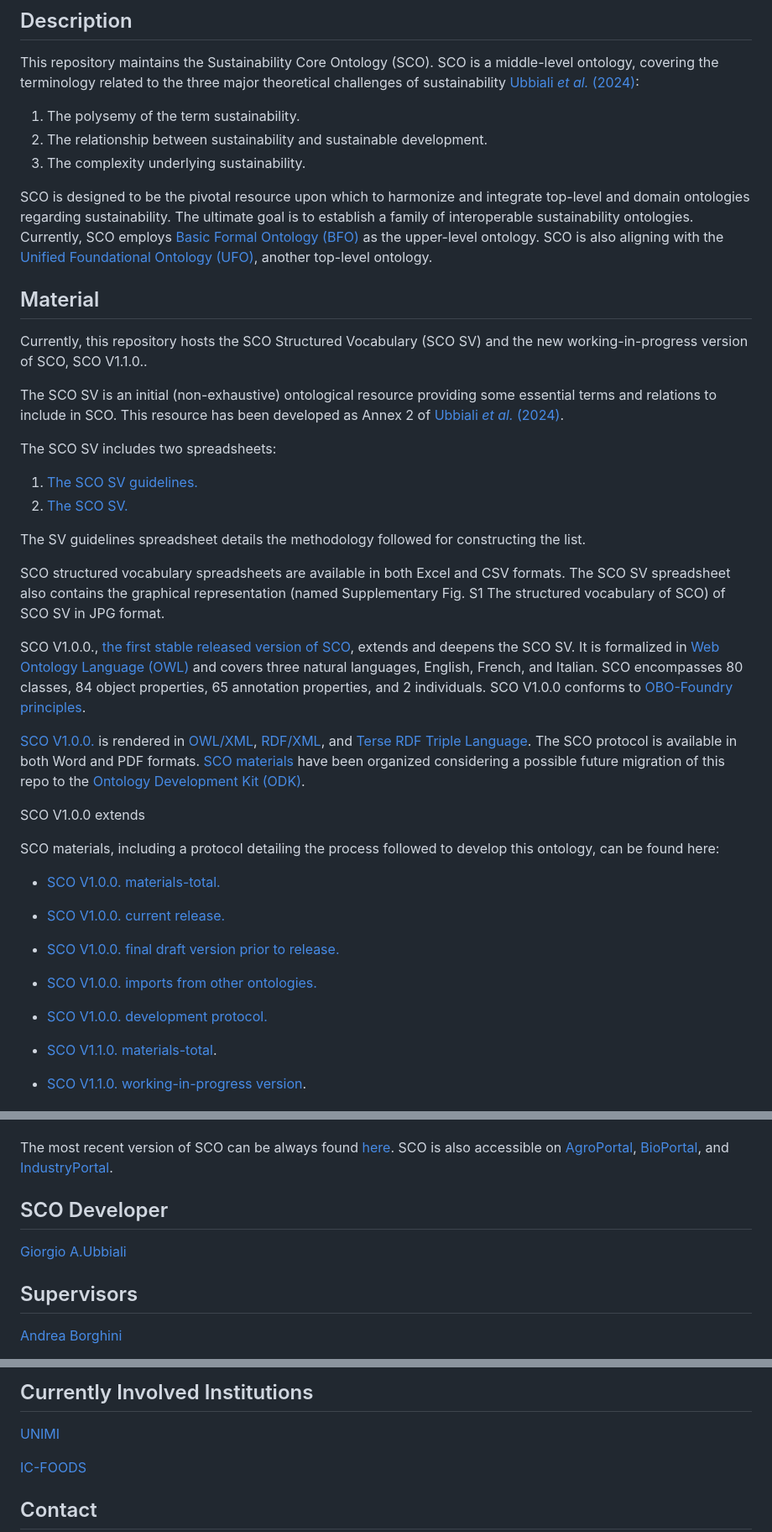
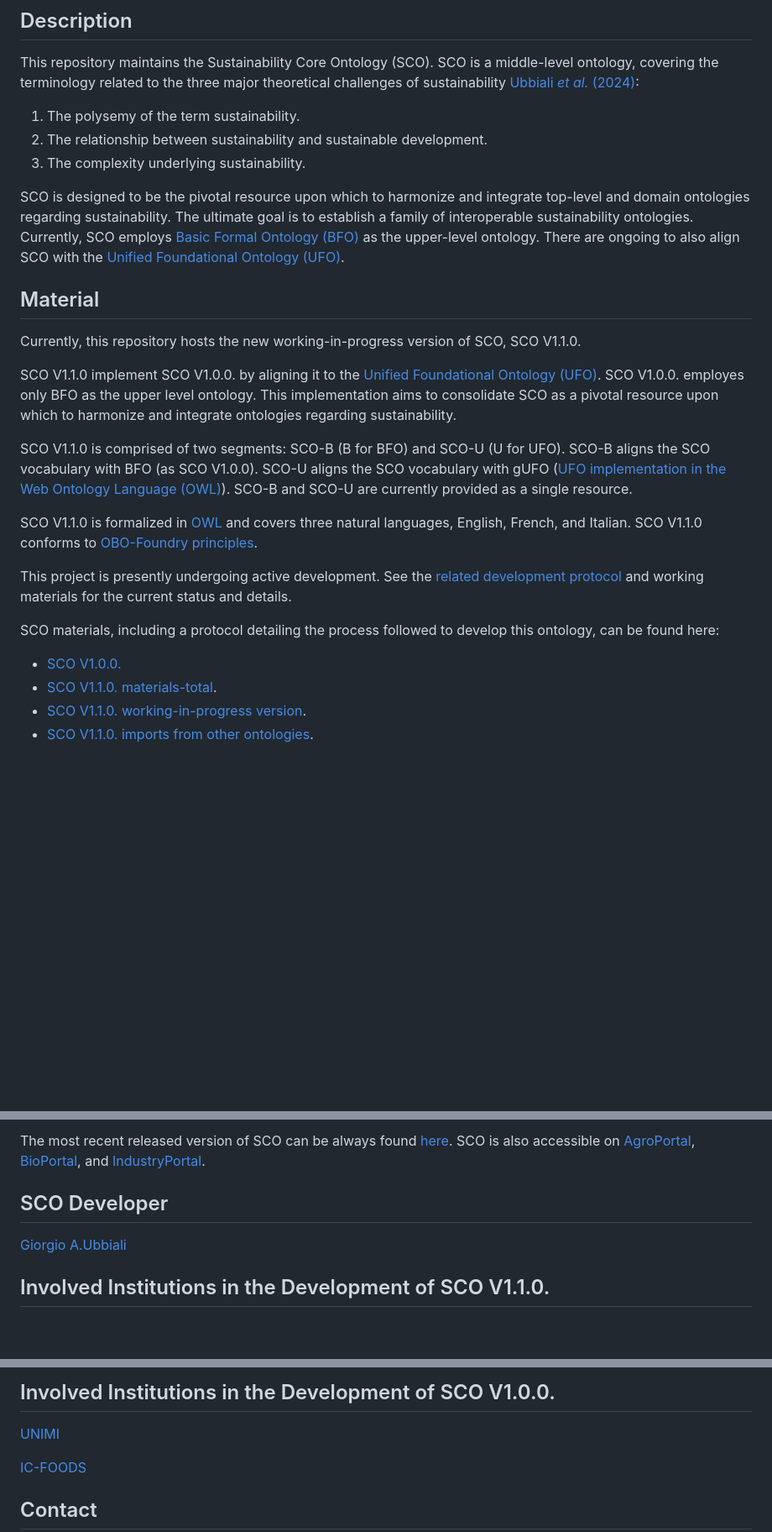
Before and after one commit to gioUbbiali/Sustainability-Core-Ontology, a Markdown page: README.md, 3 parts joined by grey strips. Shown at 84% size. GitHub-like rendering; blank space fills up the shorter version.

```diff
--- a/README.md
+++ b/README.md
@@ -7,38 +7,25 @@ This repository maintains the Sustainability Core Ontology (SCO). SCO is a middl
 2) The relationship between sustainability and sustainable development.
 3) The complexity underlying sustainability.
 
-SCO is designed to be the pivotal resource upon which to harmonize and integrate top-level and domain ontologies regarding sustainability. The ultimate goal is to establish a family of interoperable sustainability ontologies. Currently, SCO employs [Basic Formal Ontology (BFO)](https://github.com/BFO-ontology/BFO-2020) as the upper-level ontology. SCO is also aligning with the [Unified Foundational Ontology (UFO)](https://ontouml.readthedocs.io/en/latest/intro/ufo.html), another top-level ontology.
+SCO is designed to be the pivotal resource upon which to harmonize and integrate top-level and domain ontologies regarding sustainability. The ultimate goal is to establish a family of interoperable sustainability ontologies. Currently, SCO employs [Basic Formal Ontology (BFO)](https://github.com/BFO-ontology/BFO-2020) as the upper-level ontology. There are ongoing to also align SCO with the [Unified Foundational Ontology (UFO)](https://ontouml.readthedocs.io/en/latest/intro/ufo.html).
 
 
 ## Material
 
-Currently, this repository hosts the SCO Structured Vocabulary (SCO SV) and the new working-in-progress version of SCO, SCO V1.1.0..
+Currently, this repository hosts the new working-in-progress version of SCO, SCO V1.1.0.
 
-The SCO SV is an initial (non-exhaustive) ontological resource providing some essential terms and relations to include in SCO. This resource has been developed as Annex 2 of [Ubbiali *et al.* (2024)](https://doi.org/10.31219/osf.io/z8uqr).
+SCO V1.1.0 implement SCO V1.0.0. by aligning it to the [Unified Foundational Ontology (UFO)](https://ontouml.readthedocs.io/en/latest/intro/ufo.html). SCO V1.0.0. employes only BFO as the upper level ontology. This implementation aims to consolidate SCO as a pivotal resource upon which to harmonize and integrate ontologies regarding sustainability.
 
-The SCO SV includes two spreadsheets:
+SCO V1.1.0 is comprised of two segments: SCO-B (B for BFO) and SCO-U (U for UFO). SCO-B aligns the SCO vocabulary with BFO (as SCO V1.0.0). SCO-U aligns the SCO vocabulary with gUFO ([UFO implementation in the Web Ontology Language (OWL)](https://nemo-ufes.github.io/gufo/)). SCO-B and SCO-U are currently provided as a single resource.
 
-1) [The SCO SV guidelines.](https://github.com/gioUbbiali/Sustainability-Core-Ontology/tree/main/SCO%20SV%20guidelines)
-2) [The SCO SV.](https://github.com/gioUbbiali/Sustainability-Core-Ontology/tree/main/SCO%20SV%20guidelines)
+SCO V1.1.0 is formalized in [OWL](https://www.w3.org/TR/owl2-overview/) and covers three natural languages, English, French, and Italian. SCO V1.1.0 conforms to [OBO-Foundry principles](https://obofoundry.org/principles/fp-000-summary.html).
 
-The SV guidelines spreadsheet details the methodology followed for constructing the list.
+This project is presently undergoing active development. See the [related development protocol](https://github.com/gioUbbiali/Sustainability-Core-Ontology/tree/SCO-Alignment-to-UFO/SCO/sco%20development%20protocol) and working materials for the current status and details.
 
-SCO structured vocabulary spreadsheets are available in both Excel and CSV formats. The SCO SV spreadsheet also contains the graphical representation (named Supplementary Fig. S1 The structured vocabulary of SCO) of SCO SV in JPG format.
-
-SCO V1.0.0., [the first stable released version of SCO](https://github.com/gioUbbiali/Sustainability-Core-Ontology/releases/tag/v1.0.0), extends and deepens the SCO SV. It is formalized in [Web Ontology Language (OWL)](https://www.w3.org/TR/owl2-overview/) and covers three natural languages, English, French, and Italian. SCO encompasses 80 classes, 84 object properties, 65 annotation properties, and 2 individuals. SCO V1.0.0 conforms to [OBO-Foundry principles](https://obofoundry.org/principles/fp-000-summary.html).
-
-[SCO V1.0.0.](https://github.com/gioUbbiali/Sustainability-Core-Ontology/tree/main/SCO) is rendered in [OWL/XML](https://www.w3.org/TR/owl2-overview/), [RDF/XML](https://www.w3.org/TR/rdf-syntax-grammar/), and [Terse RDF Triple Language](https://www.w3.org/TR/turtle/). The SCO protocol is available in both Word and PDF formats. [SCO materials](https://github.com/gioUbbiali/Sustainability-Core-Ontology/tree/main/SCO) have been organized considering a possible future migration of this repo to the [Ontology Development Kit (ODK)](https://github.com/INCATools/ontology-development-kit).
-
-SCO V1.0.0 extends
 
 SCO materials, including a protocol detailing the process followed to develop this ontology, can be found here:
 
-- [SCO V1.0.0. materials-total.](https://github.com/gioUbbiali/Sustainability-Core-Ontology/tree/main/SCO)
-- [SCO V1.0.0. current release. ](https://github.com/gioUbbiali/Sustainability-Core-Ontology/tree/main/SCO)
-- [SCO V1.0.0. final draft version prior to release. ](https://github.com/gioUbbiali/Sustainability-Core-Ontology/tree/main/SCO/src/ontology)
-- [SCO V1.0.0. imports from other ontologies. ](https://github.com/gioUbbiali/Sustainability-Core-Ontology/tree/main/SCO/src/ontology/imports)
-- [SCO V1.0.0. development protocol. ](https://github.com/gioUbbiali/Sustainability-Core-Ontology/tree/main/SCO/sco%20development%20protocol)
-
+- [SCO V1.0.0.](https://github.com/gioUbbiali/Sustainability-Core-Ontology/releases/tag/v1.0.0)
 - [SCO V1.1.0. materials-total](https://github.com/gioUbbiali/Sustainability-Core-Ontology/tree/SCO-Alignment-to-UFO/SCO).
 - [SCO V1.1.0. working-in-progress version](https://github.com/gioUbbiali/Sustainability-Core-Ontology/tree/SCO-Alignment-to-UFO/SCO/src/ontology).
 - [SCO V1.1.0. imports from other ontologies](https://github.com/gioUbbiali/Sustainability-Core-Ontology/tree/SCO-Alignment-to-UFO/SCO/src/ontology/imports).
@@ -46,15 +33,12 @@ SCO materials, including a protocol detailing the process followed to develop th
 
+The most recent released version of SCO can be always found [here](https://github.com/gioUbbiali/Sustainability-Core-Ontology).
+SCO is also accessible on [AgroPortal](https://agroportal.lirmm.fr/ontologies/SCO), [BioPortal](https://bioportal.bioontology.org/ontologies/SCO_V1), and [IndustryPortal](https://industryportal.enit.fr/ontologies/SCO).
 
-
-
-The most recent version of SCO can be always found [here](https://github.com/gioUbbiali/Sustainability-Core-Ontology).
-SCO is also accessible on [AgroPortal](https://agroportal.lirmm.fr/ontologies/SCO), [BioPortal](https://bioportal.bioontology.org/ontologies/SCO_V1), and [IndustryPortal](https://industryportal.enit.fr/ontologies/SCO).
 
 ##  SCO Developer
 
 [Giorgio A.Ubbiali](https://orcid.org/0000-0001-7872-1770)
 
-##  Supervisors
 
-[Andrea Borghini](https://orcid.org/0000-0002-2239-1482)
+## Involved Institutions in the Development of SCO V1.1.0.
 
@@ -62,6 +48,6 @@ SCO is also accessible on [AgroPortal](https://agroportal.lirmm.fr/ontologies/SC
 
 
-## Currently Involved Institutions
+## Involved Institutions in the Development of SCO V1.0.0.
 
 [UNIMI](https://www.unimi.it/it)
 
```
Also changed, not shown: other parts of README.md (+4 -2 lines).
